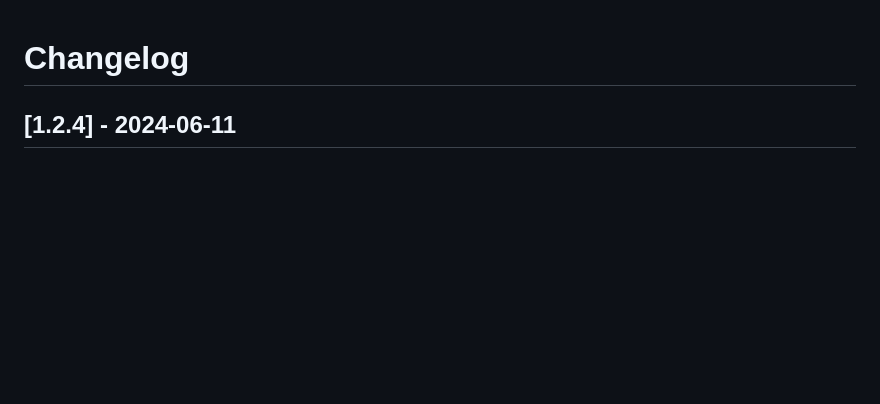
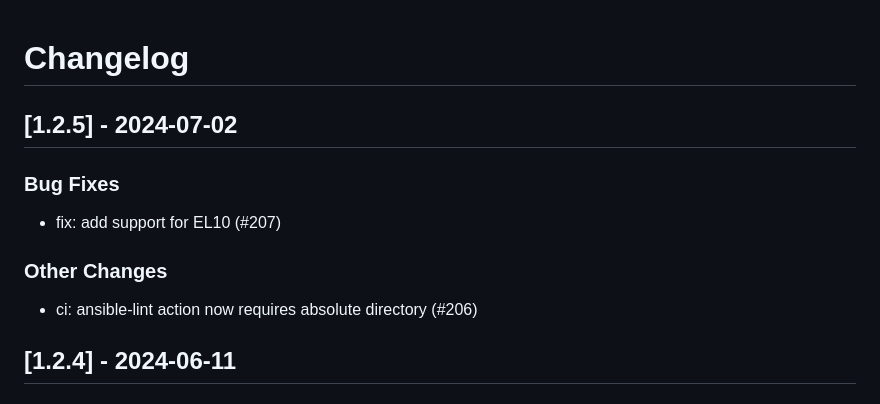
Before and after one commit to linux-system-roles/kernel_settings, a Markdown page: CHANGELOG.md, the part around the change. GitHub-like rendering; blank space fills up the shorter version.

Commit message:
docs(changelog): version 1.2.5 [citest skip]
Update changelog and .README.html for version 1.2.5

Signed-off-by: Rich Megginson <rmeggins@redhat.com>

```diff
--- a/CHANGELOG.md
+++ b/CHANGELOG.md
@@ -1,5 +1,16 @@
 Changelog
 =========
+
+[1.2.5] - 2024-07-02
+--------------------
+
+### Bug Fixes
+
+- fix: add support for EL10 (#207)
+
+### Other Changes
+
+- ci: ansible-lint action now requires absolute directory (#206)
 
 [1.2.4] - 2024-06-11
 --------------------
```
